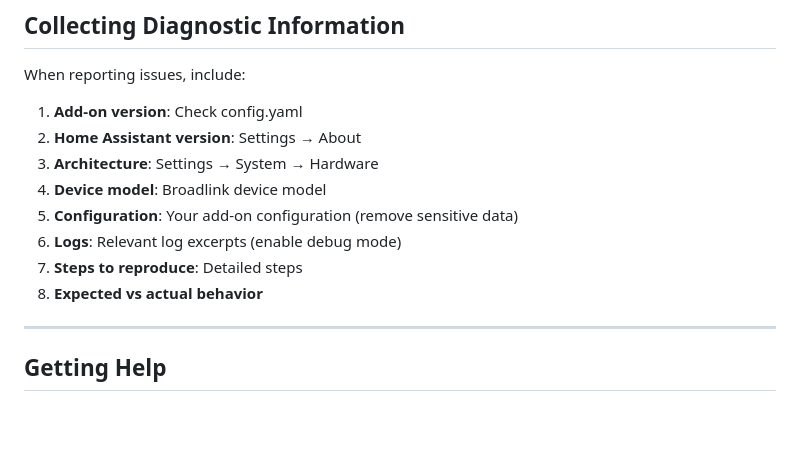
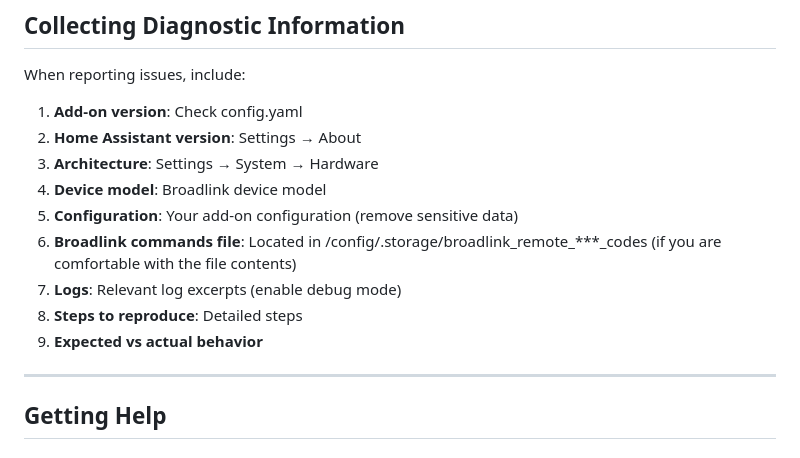
Before and after one commit to tonyperkins/homeassistant-broadlink-manager-v2, a Markdown page: docs/TROUBLESHOOTING.md, the part around the change. GitHub-like rendering; blank space fills up the shorter version.

```diff
--- a/docs/TROUBLESHOOTING.md
+++ b/docs/TROUBLESHOOTING.md
@@ -495,9 +495,10 @@ When reporting issues, include:
 3. **Architecture**: Settings → System → Hardware
 4. **Device model**: Broadlink device model
 5. **Configuration**: Your add-on configuration (remove sensitive data)
-6. **Logs**: Relevant log excerpts (enable debug mode)
-7. **Steps to reproduce**: Detailed steps
-8. **Expected vs actual behavior**
+6. **Broadlink commands file**: Located in /config/.storage/broadlink_remote_***_codes (if you are comfortable with the file contents)
+7. **Logs**: Relevant log excerpts (enable debug mode)
+8. **Steps to reproduce**: Detailed steps
+9. **Expected vs actual behavior**
 
 ---
 
```
